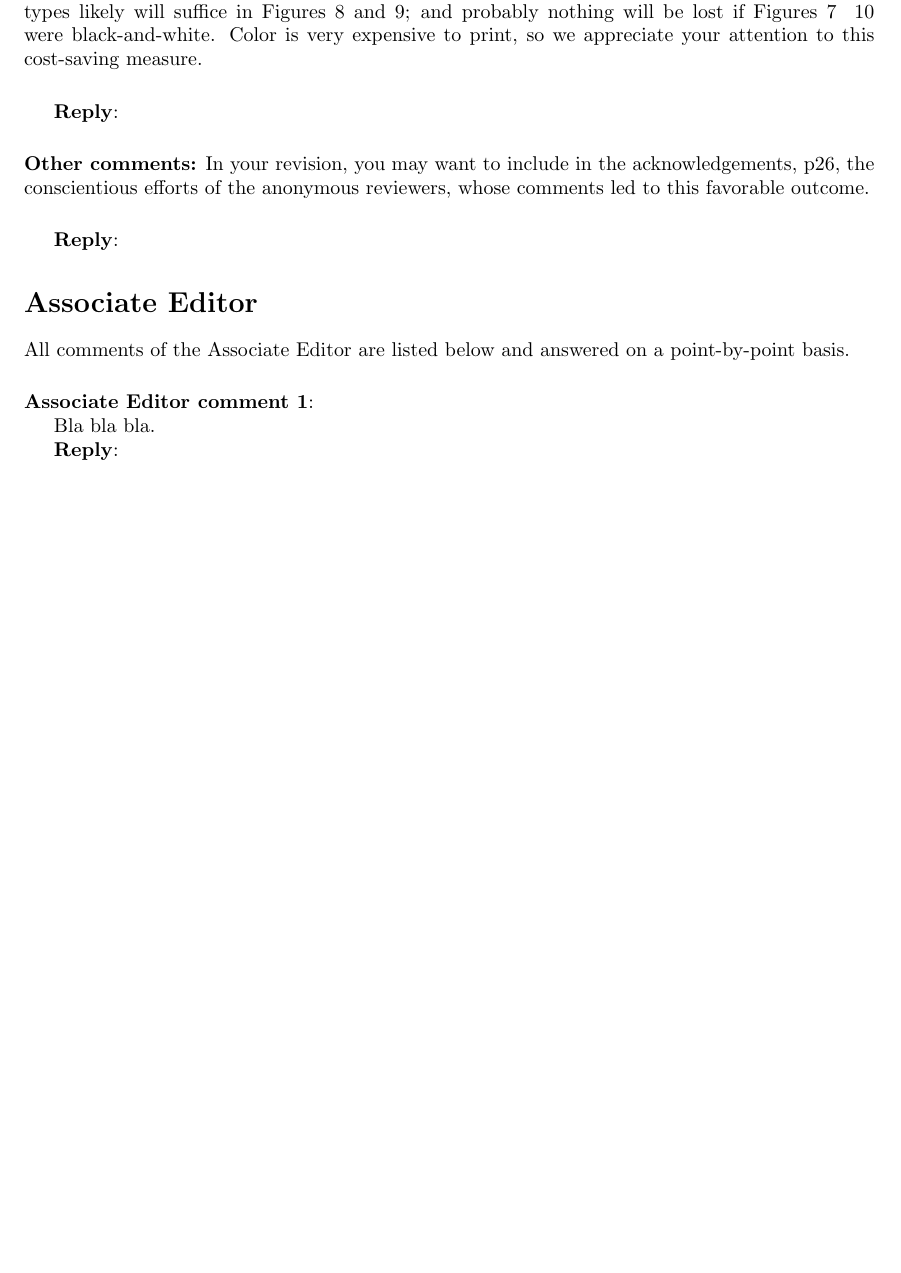
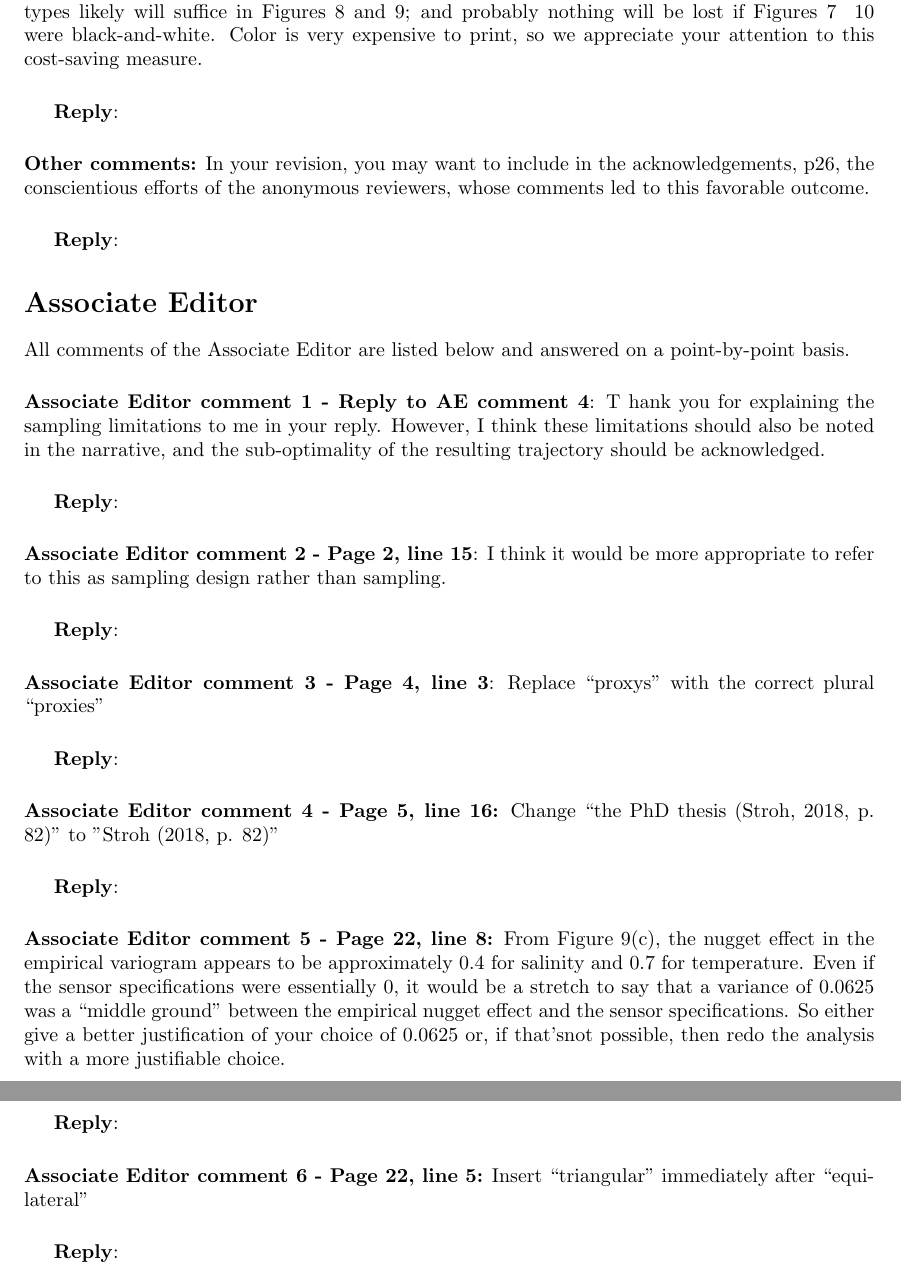
Before and after one commit to trygvefossum/Excursion_Fossum, a LaTeX document (ans_to_reviewers/ans-to-2nd-rev.tex): part of page 2 of 2 before the commit and two parts of pages 2 and 3 of 3 after it, the two joined at a grey line, cut so that both start at the same text, the shorter picture padded with empty space. Compiled offline with pdfLaTeX.

Commit message:
Updates from Overleaf

```diff
--- a/ans_to_reviewers/ans-to-2nd-rev.tex
+++ b/ans_to_reviewers/ans-to-2nd-rev.tex
@@ -233,10 +233,40 @@ All comments of the Associate Editor are listed below and answered on a point-by
 \setcounter{reviewer}{1}
 
 \vspace{5mm}
-\noindent \aecom \textbf{1}:
+\noindent \aecom \textbf{1 - Reply to AE comment 4}:
+T hank you for explaining the sampling limitations to me in your reply.  However, I think these limitations should also be noted in the narrative, and the sub-optimality of the resulting trajectory should be acknowledged.
 
-Bla bla bla.
+\vspace{5mm}
+\reply:
 
+\vspace{5mm}
+\noindent \aecom \textbf{2 - Page 2, line 15}:  I think it would be more appropriate to refer to this as sampling design rather than sampling.
+
+\vspace{5mm}
+\reply:
+
+\vspace{5mm}
+\noindent \aecom \textbf{3 - Page 4, line 3}:  Replace “proxys” with the correct plural “proxies”
+
+\vspace{5mm}
+\reply:
+
+\vspace{5mm}
+\noindent \aecom \textbf{4 - Page 5, line 16:}  Change  “the  PhD  thesis  (Stroh,  2018,  p.  82)”  to ”Stroh (2018, p. 82)”
+
+\vspace{5mm}
+\reply:
+
+\vspace{5mm}
+\noindent \aecom \textbf{5 - Page 22, line 8:}  From Figure 9(c), the nugget effect in the empirical variogram appears to be approximately 0.4 for salinity and 0.7 for temperature.  Even if the sensor specifications were essentially 0, it would be a stretch to say that a variance of 0.0625 was a “middle ground” between the empirical nugget effect and the sensor specifications.  So either give a better justification of your choice of 0.0625 or, if that’snot possible, then redo the analysis with a more justifiable choice.
+
+\vspace{5mm}
+\reply:
+
+\vspace{5mm}
+\noindent \aecom \textbf{6 - Page 22, line 5:}  Insert “triangular” immediately after “equilateral”
+
+\vspace{5mm}
 \reply:
 
 \vspace{1em}
```
